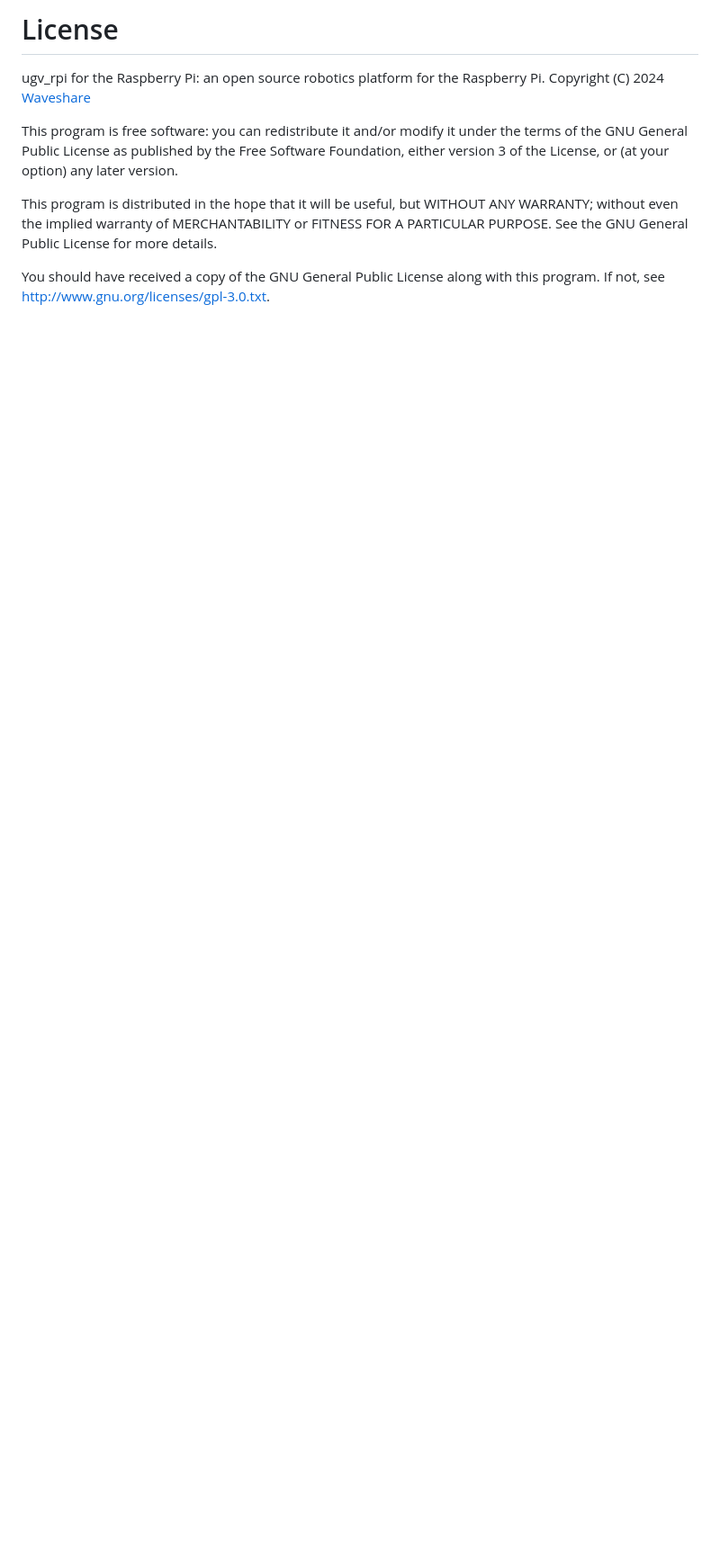
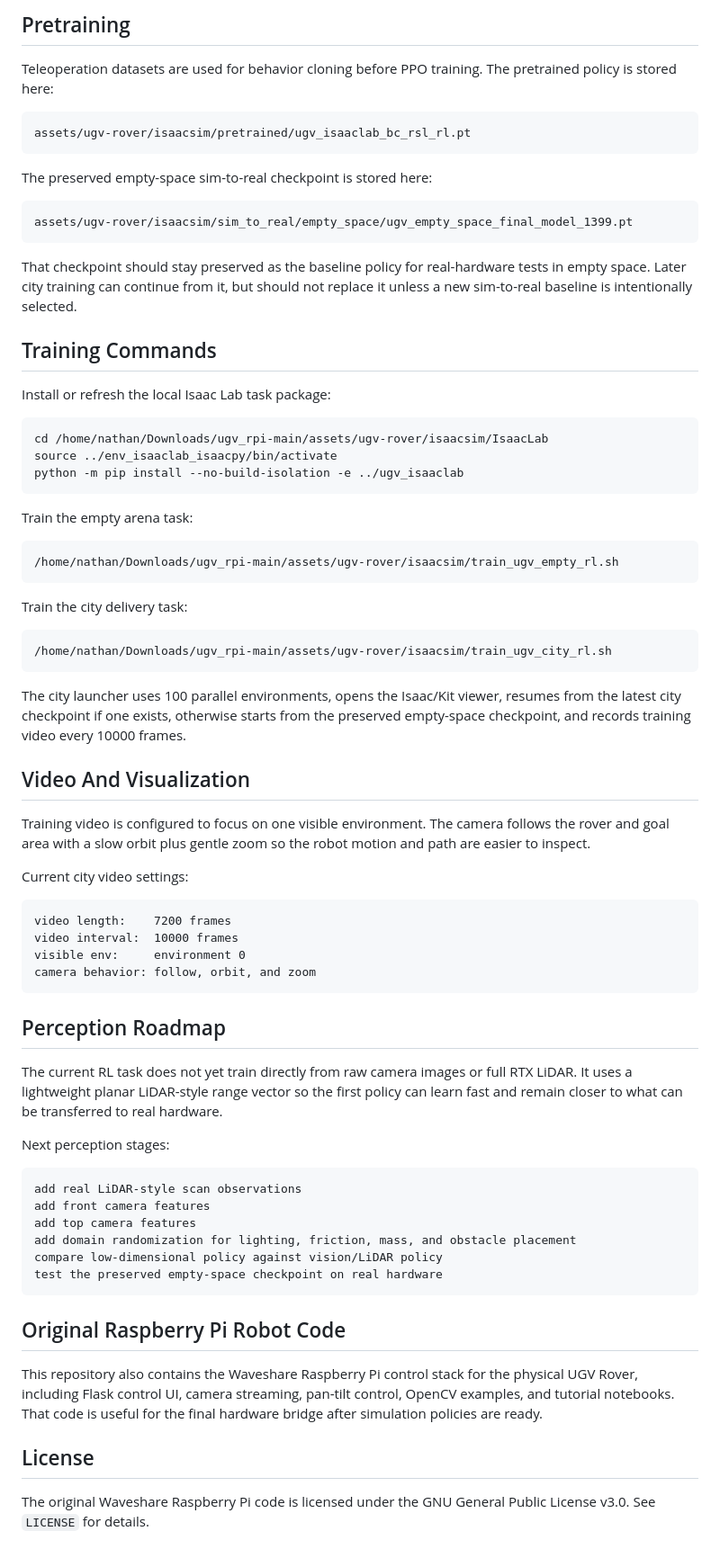
Before and after one commit to Nathnael144/Ugv-_-Rover-, a Markdown page: README.md, the part around one of its changes. Shown at 90% size. GitHub-like rendering; blank space fills up the shorter version.

````diff
--- a/README.md
+++ b/README.md
@@ -99,17 +98,76 @@ Now you can restart the main program app.py.
 
-# License
-ugv_rpi for the Raspberry Pi: an open source robotics platform for the Raspberry Pi.
-Copyright (C) 2024 [Waveshare](https://www.waveshare.com/)
+## Pretraining
 
-This program is free software: you can redistribute it and/or modify
-it under the terms of the GNU General Public License as published by
-the Free Software Foundation, either version 3 of the License, or
-(at your option) any later version.
+Teleoperation datasets are used for behavior cloning before PPO training. The pretrained policy is stored here:
 
-This program is distributed in the hope that it will be useful,
-but WITHOUT ANY WARRANTY; without even the implied warranty of
-MERCHANTABILITY or FITNESS FOR A PARTICULAR PURPOSE.  See the
-GNU General Public License for more details.
+```bash
+assets/ugv-rover/isaacsim/pretrained/ugv_isaaclab_bc_rsl_rl.pt
+```
 
-You should have received a copy of the GNU General Public License
-along with this program.  If not, see <http://www.gnu.org/licenses/gpl-3.0.txt>.
+The preserved empty-space sim-to-real checkpoint is stored here:
+
+```bash
+assets/ugv-rover/isaacsim/sim_to_real/empty_space/ugv_empty_space_final_model_1399.pt
+```
+
+That checkpoint should stay preserved as the baseline policy for real-hardware tests in empty space. Later city training can continue from it, but should not replace it unless a new sim-to-real baseline is intentionally selected.
+
+## Training Commands
+
+Install or refresh the local Isaac Lab task package:
+
+```bash
+cd /home/nathan/Downloads/ugv_rpi-main/assets/ugv-rover/isaacsim/IsaacLab
+source ../env_isaaclab_isaacpy/bin/activate
+python -m pip install --no-build-isolation -e ../ugv_isaaclab
+```
+
+Train the empty arena task:
+
+```bash
+/home/nathan/Downloads/ugv_rpi-main/assets/ugv-rover/isaacsim/train_ugv_empty_rl.sh
+```
+
+Train the city delivery task:
+
+```bash
+/home/nathan/Downloads/ugv_rpi-main/assets/ugv-rover/isaacsim/train_ugv_city_rl.sh
+```
+
+The city launcher uses 100 parallel environments, opens the Isaac/Kit viewer, resumes from the latest city checkpoint if one exists, otherwise starts from the preserved empty-space checkpoint, and records training video every 10000 frames.
+
+## Video And Visualization
+
+Training video is configured to focus on one visible environment. The camera follows the rover and goal area with a slow orbit plus gentle zoom so the robot motion and path are easier to inspect.
+
+Current city video settings:
+
+```text
+video length:    7200 frames
+video interval:  10000 frames
+visible env:     environment 0
+camera behavior: follow, orbit, and zoom
+```
+
+## Perception Roadmap
+
+The current RL task does not yet train directly from raw camera images or full RTX LiDAR. It uses a lightweight planar LiDAR-style range vector so the first policy can learn fast and remain closer to what can be transferred to real hardware.
+
+Next perception stages:
+
+```text
+add real LiDAR-style scan observations
+add front camera features
+add top camera features
+add domain randomization for lighting, friction, mass, and obstacle placement
+compare low-dimensional policy against vision/LiDAR policy
+test the preserved empty-space checkpoint on real hardware
+```
+
+## Original Raspberry Pi Robot Code
+
+This repository also contains the Waveshare Raspberry Pi control stack for the physical UGV Rover, including Flask control UI, camera streaming, pan-tilt control, OpenCV examples, and tutorial notebooks. That code is useful for the final hardware bridge after simulation policies are ready.
+
+## License
+
+The original Waveshare Raspberry Pi code is licensed under the GNU General Public License v3.0. See `LICENSE` for details.
````
Also changed, not shown: other parts of README.md (+70 -71 lines).
